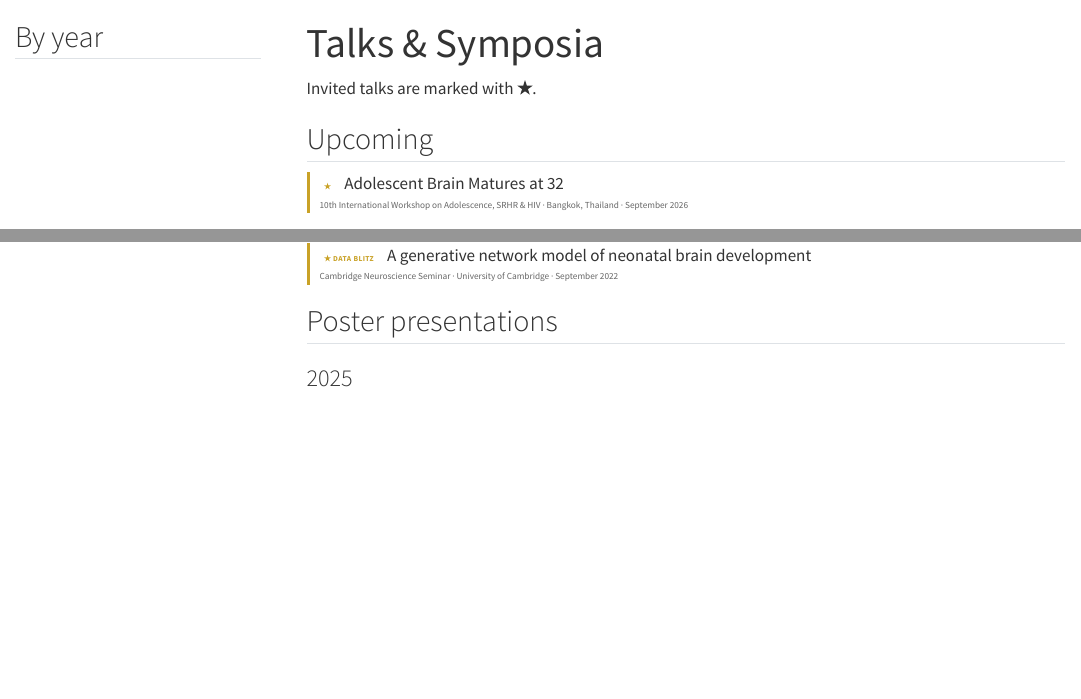
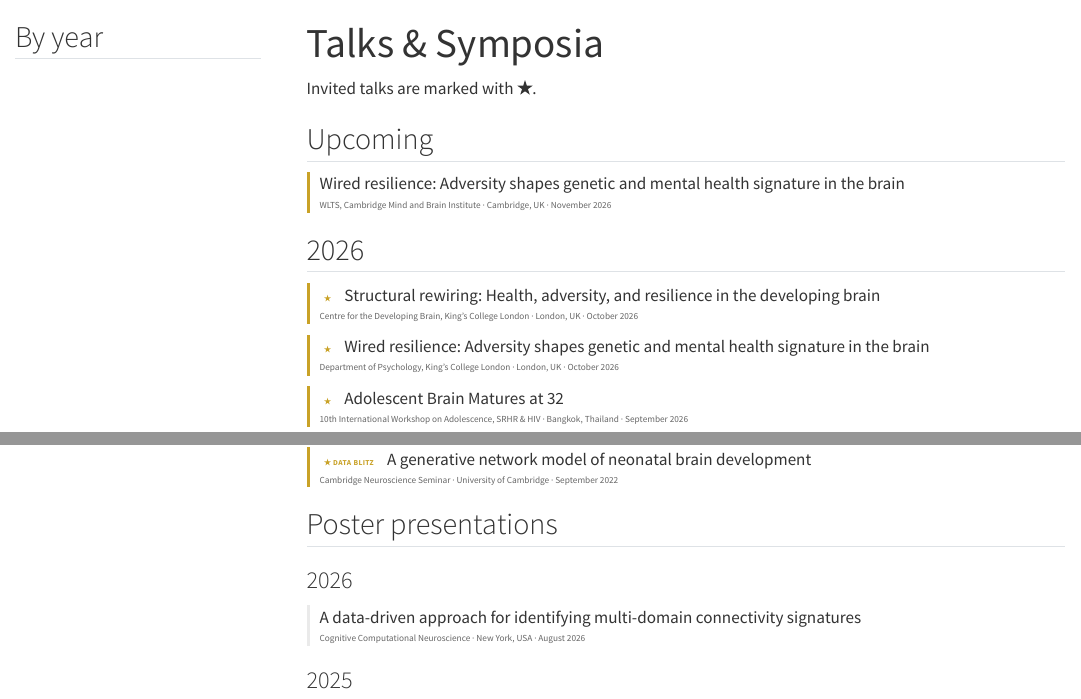
Before and after one commit to alexamousley/alexamousley.github.io, a Quarto document (talks.qmd): the page in a window 1100 px wide, from its top, and a second part further down, joined at a grey line. Rendered offline with R 4.5, knitr and Pandoc in place of Quarto, with nearby package versions; menus at the side of the page are left out.

Commit message:
talk updates

```diff
--- a/talks.qmd
+++ b/talks.qmd
@@ -10,3 +10,19 @@ toc-title: "By year"
 Invited talks are marked with **★**.
 
 ## Upcoming
+::: {.talk-entry .invited}
+[Wired resilience: Adversity shapes genetic and mental health signature in the brain]{.talk-title}
+[WLTS, Cambridge Mind and Brain Institute · Cambridge, UK · November 2026]{.venue}
+:::
+
+## 2026
+::: {.talk-entry .invited}
+[★]{.label}
+[Structural rewiring: Health, adversity, and resilience in the developing brain]{.talk-title}
+[Centre for the Developing Brain, King’s College London · London, UK · October 2026]{.venue}
+:::
+
+::: {.talk-entry .invited}
+[★]{.label}
+[Wired resilience: Adversity shapes genetic and mental health signature in the brain]{.talk-title}
+[Department of Psychology, King’s College London · London, UK · October 2026]{.venue}
@@ -102,6 +117,13 @@ Invited talks are marked with **★**.
 
 ## Poster presentations
 
+### 2026
+
+::: {.talk-entry}
+[A data-driven approach for identifying multi-domain connectivity signatures]{.talk-title}
+[Cognitive Computational Neuroscience · New York, USA · August 2026]{.venue}
+:::
+
 ### 2025
 
 ::: {.talk-entry}
```
Also changed, not shown: assets/Mousley_CV.pdf, talks.qmd (3 more changed lines).
